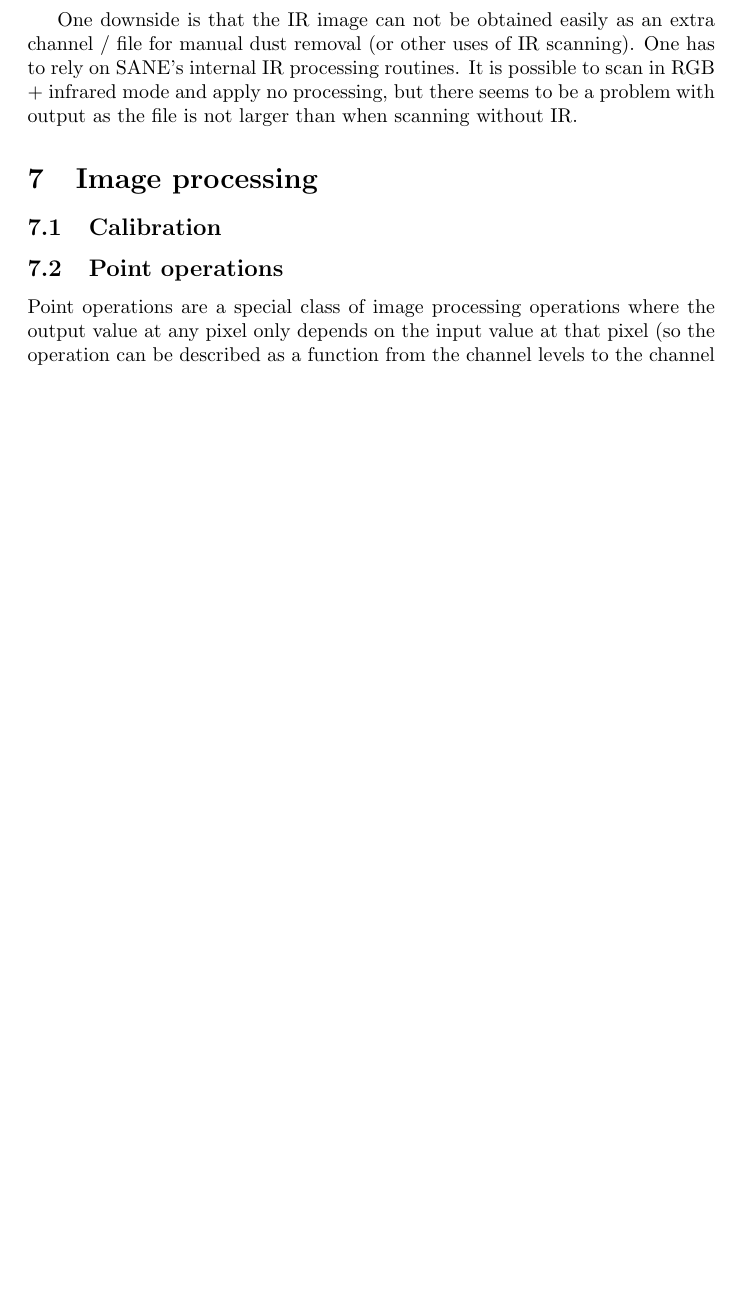
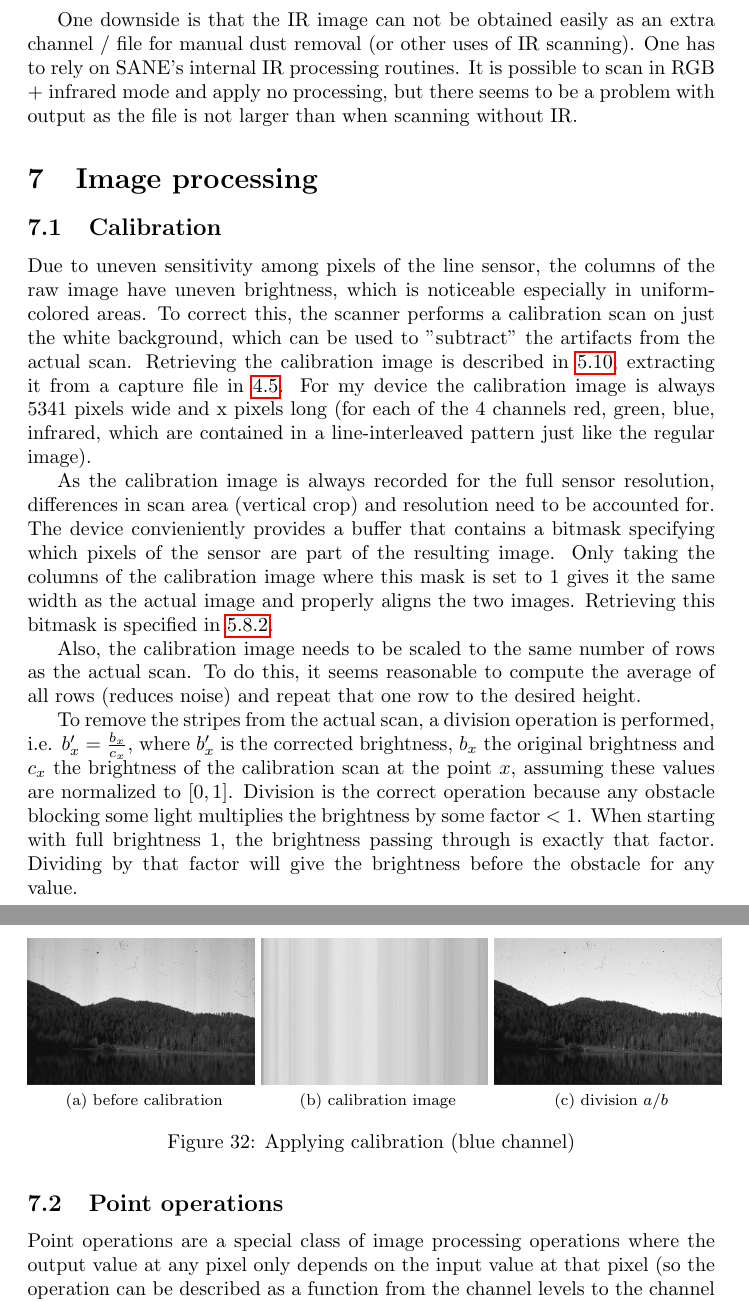
Before and after one commit to HugoPlatzer/bachelor_thesis, a LaTeX thesis (thesis.tex): part of page 52 of 55 before the commit and two parts of pages 52 and 53 of 56 after it, the two joined at a grey line, cut so that both start at the same text, the shorter picture padded with empty space. Compiled offline with pdfLaTeX.

Commit message:
done describing calibration

```diff
--- a/thesis.tex
+++ b/thesis.tex
@@ -2143,6 +2143,42 @@ file is not larger than when scanning without IR.
 \subsection{Calibration}
 \label{ssec:imgproc_calib}
 
+Due to uneven sensitivity among pixels of the line sensor, the columns of the raw image
+have uneven brightness, which is noticeable especially in uniform-colored areas.
+To correct this, the scanner performs a calibration scan on just the white background,
+which can be used to "subtract" the artifacts from the actual scan.
+Retrieving the calibration image is described in \ref{ssec:rcv_calibimage}, extracting it
+from a capture file in \ref{ssec:calibration}. For my device the calibration image is always
+$5341$ pixels wide and x pixels long (for each of the 4 channels red, green, blue, infrared,
+which are contained in a line-interleaved pattern just like the regular image).
+
+As the calibration image is always recorded for the full sensor resolution, differences in
+scan area (vertical crop) and resolution need to be accounted for. The device convieniently
+provides a buffer that contains a bitmask specifying which pixels of the sensor are part of the
+resulting image. Only taking the columns of the calibration image where this mask is set to 1
+gives it the same width as the actual image and properly aligns the two images.
+Retrieving this bitmask is specified in \ref{ssec:read_param}.
+
+Also, the calibration image needs to be scaled to the same number of rows as the actual scan.
+To do this, it seems reasonable to compute the average of all rows (reduces noise) and repeat
+that one row to the desired height.
+
+To remove the stripes from the actual scan, a division operation is performed, i.e.
+$b'_{x} = \frac{b_{x}}{c_{x}}$, where $b'_{x}$ is the corrected brightness, $b_x$
+the original brightness and $c_{x}$ the brightness of the calibration scan at the point $x$,
+assuming these values are normalized to $[0, 1]$. Division is the correct operation because
+any obstacle blocking some light multiplies the brightness by some factor $< 1$. When
+starting with full brightness 1, the brightness passing through is exactly that factor.
+Dividing by that factor will give the brightness before the obstacle for any value.
+
+\begin{figure}[H]
+    \centering
+    \subfloat[before calibration]{{\includegraphics[width=0.33\textwidth]{images/calib_a.jpg} }}
+    \subfloat[calibration image]{{\includegraphics[width=0.33\textwidth]{images/calib_b.jpg} }}
+    \subfloat[division $a / b$]{{\includegraphics[width=0.33\textwidth]{images/calib_c.jpg} }}
+    \caption{Applying calibration (blue channel)}
+\end{figure}
+
 \subsection{Point operations}
 
 Point operations are a special class of image processing operations where the output value
```
